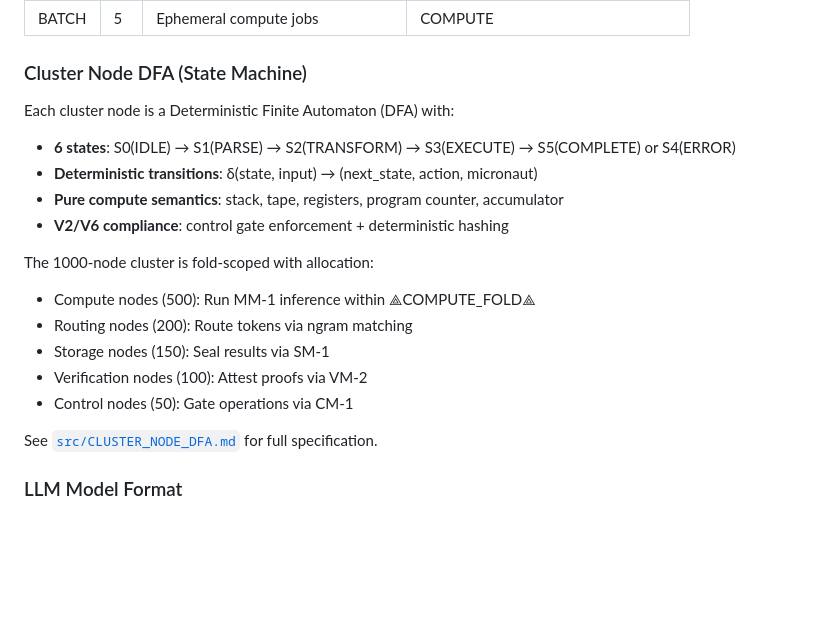
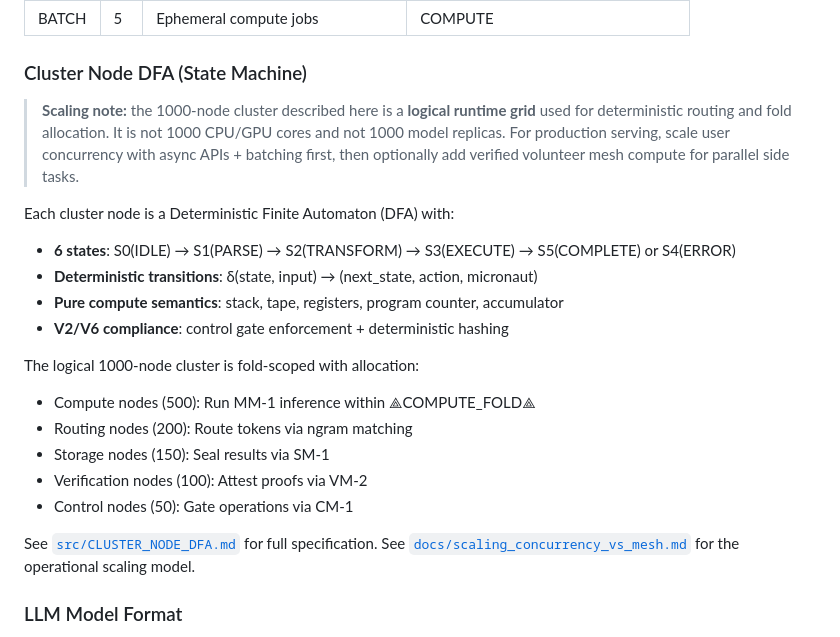
Before and after one commit to cannaseedus-bot/MICRONAUT, a Markdown page: README.md, the part around the change. Drawn GitHub-style; blank space fills up the shorter version.

Commit message:
Clarify concurrency scaling vs optional mesh compute

```diff
--- a/README.md
+++ b/README.md
@@ -115,13 +115,15 @@ Binary packing into five lanes (magic `SCX2`, CRC32-terminated):
 
 ### Cluster Node DFA (State Machine)
 
+> **Scaling note:** the 1000-node cluster described here is a **logical runtime grid** used for deterministic routing and fold allocation. It is not 1000 CPU/GPU cores and not 1000 model replicas. For production serving, scale user concurrency with async APIs + batching first, then optionally add verified volunteer mesh compute for parallel side tasks.
+
 Each cluster node is a Deterministic Finite Automaton (DFA) with:
 - **6 states**: S0(IDLE) → S1(PARSE) → S2(TRANSFORM) → S3(EXECUTE) → S5(COMPLETE) or S4(ERROR)
 - **Deterministic transitions**: δ(state, input) → (next_state, action, micronaut)
 - **Pure compute semantics**: stack, tape, registers, program counter, accumulator
 - **V2/V6 compliance**: control gate enforcement + deterministic hashing
 
-The 1000-node cluster is fold-scoped with allocation:
+The logical 1000-node cluster is fold-scoped with allocation:
 - Compute nodes (500): Run MM-1 inference within ⟁COMPUTE_FOLD⟁
 - Routing nodes (200): Route tokens via ngram matching
 - Storage nodes (150): Seal results via SM-1
@@ -129,6 +131,7 @@ The 1000-node cluster is fold-scoped with allocation:
 - Control nodes (50): Gate operations via CM-1
 
 See [`src/CLUSTER_NODE_DFA.md`](src/CLUSTER_NODE_DFA.md) for full specification.
+See [`docs/scaling_concurrency_vs_mesh.md`](docs/scaling_concurrency_vs_mesh.md) for the operational scaling model.
 
 ### LLM Model Format
 
```
Also changed, not shown: docs/scaling_concurrency_vs_mesh.md (added, +81 -0 lines).
